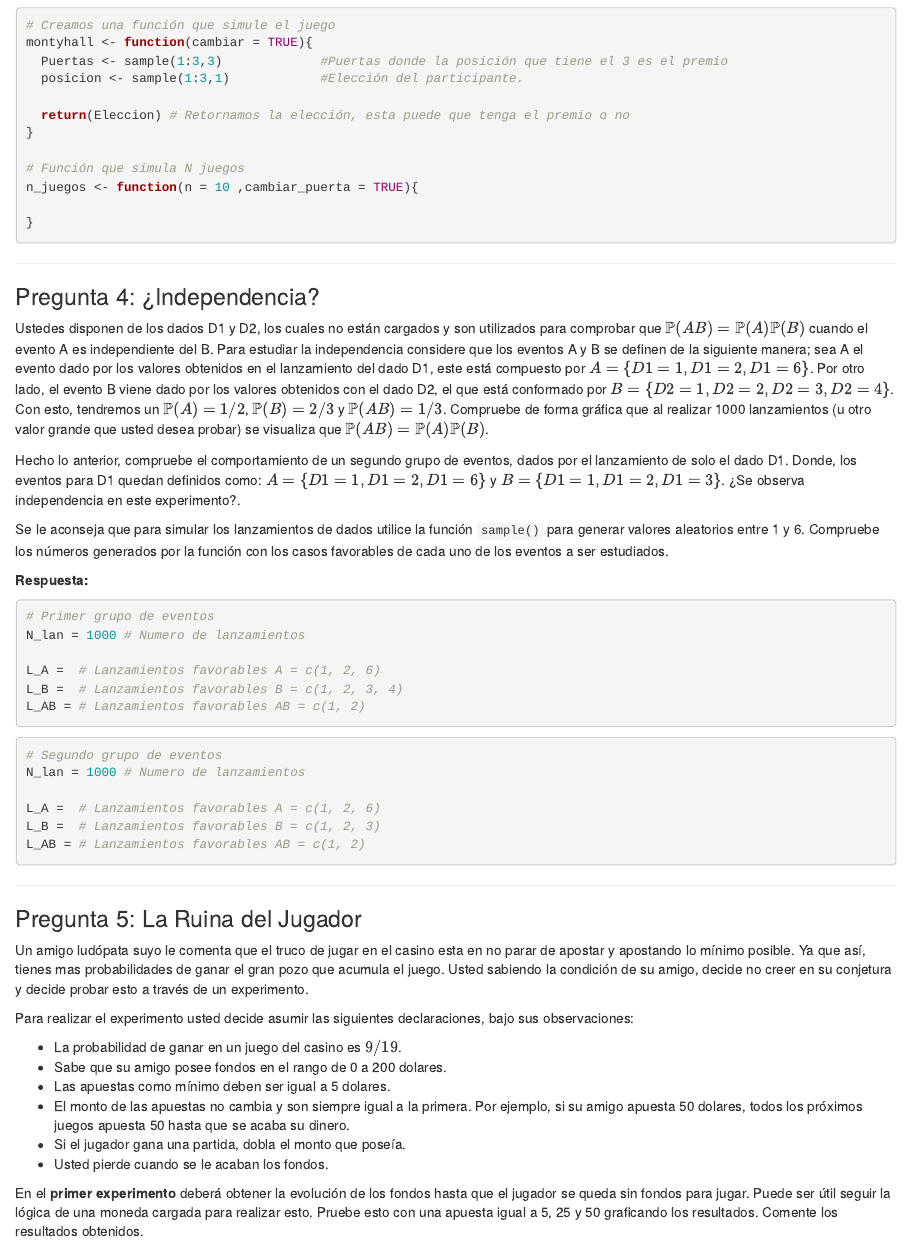
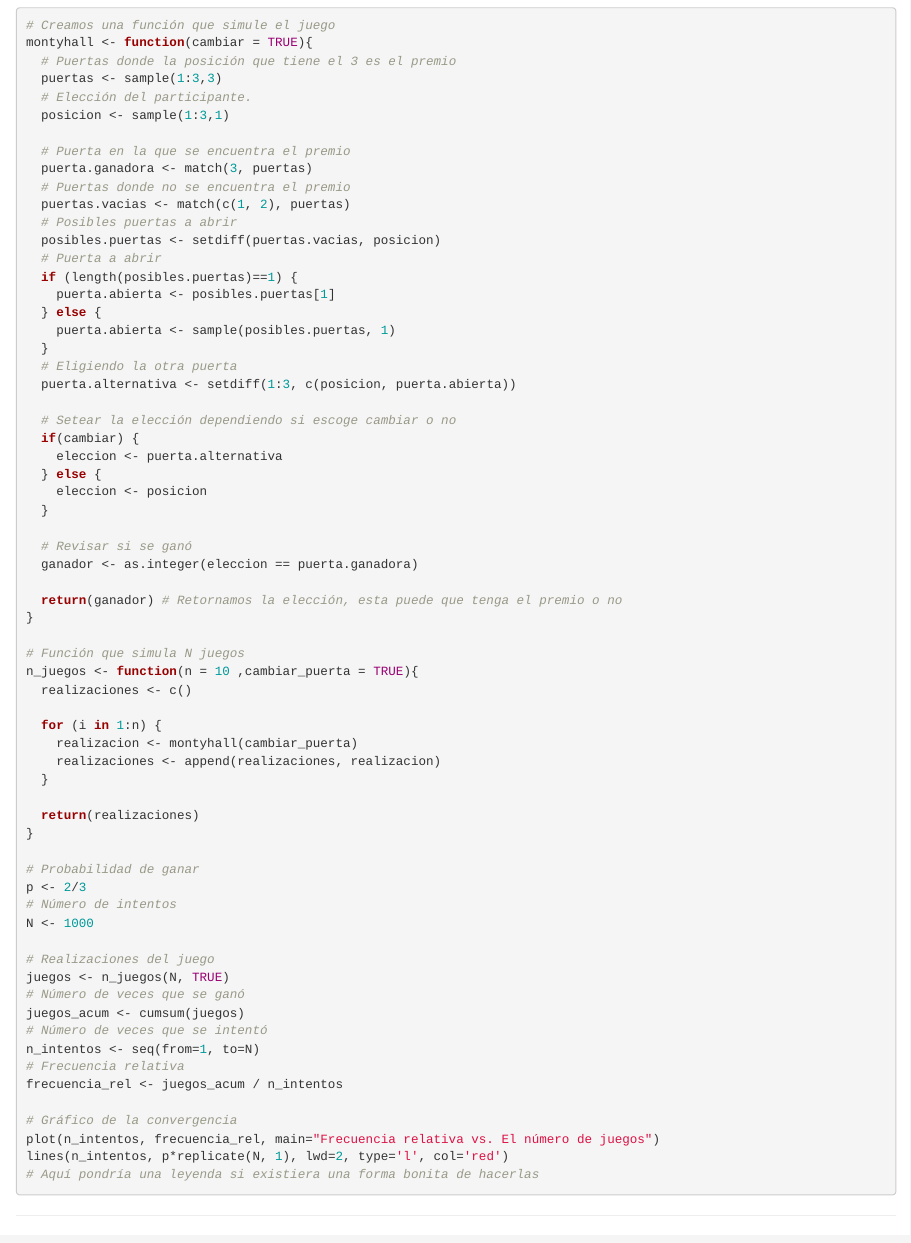
Before and after one commit to PanchitoMunoz/CC6104-Pensando-Estadisticamente, an R Markdown document (Tarea-1/Enunciado_Tarea1.Rmd): the page in a window 1100 px wide, from 7000 px down. Rendered offline with R 4.5, knitr and Pandoc, with nearby package versions; code that draws random numbers runs with fixed seeds of ours.

Commit message:
Hecho el problema de Monty Hall

````diff
--- a/Tarea-1/Enunciado_Tarea1.Rmd
+++ b/Tarea-1/Enunciado_Tarea1.Rmd
@@ -292,16 +292,69 @@ Imagine que usted es participante del concurso y desea calcular la probabilidad
 ```{r eval=FALSE}
 # Creamos una función que simule el juego
 montyhall <- function(cambiar = TRUE){
-  Puertas <- sample(1:3,3)             #Puertas donde la posición que tiene el 3 es el premio
-  posicion <- sample(1:3,1)            #Elección del participante.
+  # Puertas donde la posición que tiene el 3 es el premio
+  puertas <- sample(1:3,3)
+  # Elección del participante.
+  posicion <- sample(1:3,1)
 
-  return(Eleccion) # Retornamos la elección, esta puede que tenga el premio o no
+  # Puerta en la que se encuentra el premio
+  puerta.ganadora <- match(3, puertas)
+  # Puertas donde no se encuentra el premio
+  puertas.vacias <- match(c(1, 2), puertas)
+  # Posibles puertas a abrir
+  posibles.puertas <- setdiff(puertas.vacias, posicion)
+  # Puerta a abrir
+  if (length(posibles.puertas)==1) {
+    puerta.abierta <- posibles.puertas[1]
+  } else {
+    puerta.abierta <- sample(posibles.puertas, 1)
+  }
+  # Eligiendo la otra puerta
+  puerta.alternativa <- setdiff(1:3, c(posicion, puerta.abierta))
+
+  # Setear la elección dependiendo si escoge cambiar o no
+  if(cambiar) {
+    eleccion <- puerta.alternativa
+  } else {
+    eleccion <- posicion
+  }
+
+  # Revisar si se ganó
+  ganador <- as.integer(eleccion == puerta.ganadora)
+
+  return(ganador) # Retornamos la elección, esta puede que tenga el premio o no
 }
 
 # Función que simula N juegos
 n_juegos <- function(n = 10 ,cambiar_puerta = TRUE){
+  realizaciones <- c()
 
+  for (i in 1:n) {
+    realizacion <- montyhall(cambiar_puerta)
+    realizaciones <- append(realizaciones, realizacion)
+  }
+
+  return(realizaciones)
 }
+
+# Probabilidad de ganar
+p <- 2/3
+# Número de intentos
+N <- 1000
+
+# Realizaciones del juego
+juegos <- n_juegos(N, TRUE)
+# Número de veces que se ganó
+juegos_acum <- cumsum(juegos)
+# Número de veces que se intentó
+n_intentos <- seq(from=1, to=N)
+# Frecuencia relativa
+frecuencia_rel <- juegos_acum / n_intentos
+
+# Gráfico de la convergencia
+plot(n_intentos, frecuencia_rel, main="Frecuencia relativa vs. El número de juegos")
+lines(n_intentos, p*replicate(N, 1), lwd=2, type='l', col='red')
+# Aquí pondría una leyenda si existiera una forma bonita de hacerlas
 ```
 
 ------------------------------------------------------------------------
````
